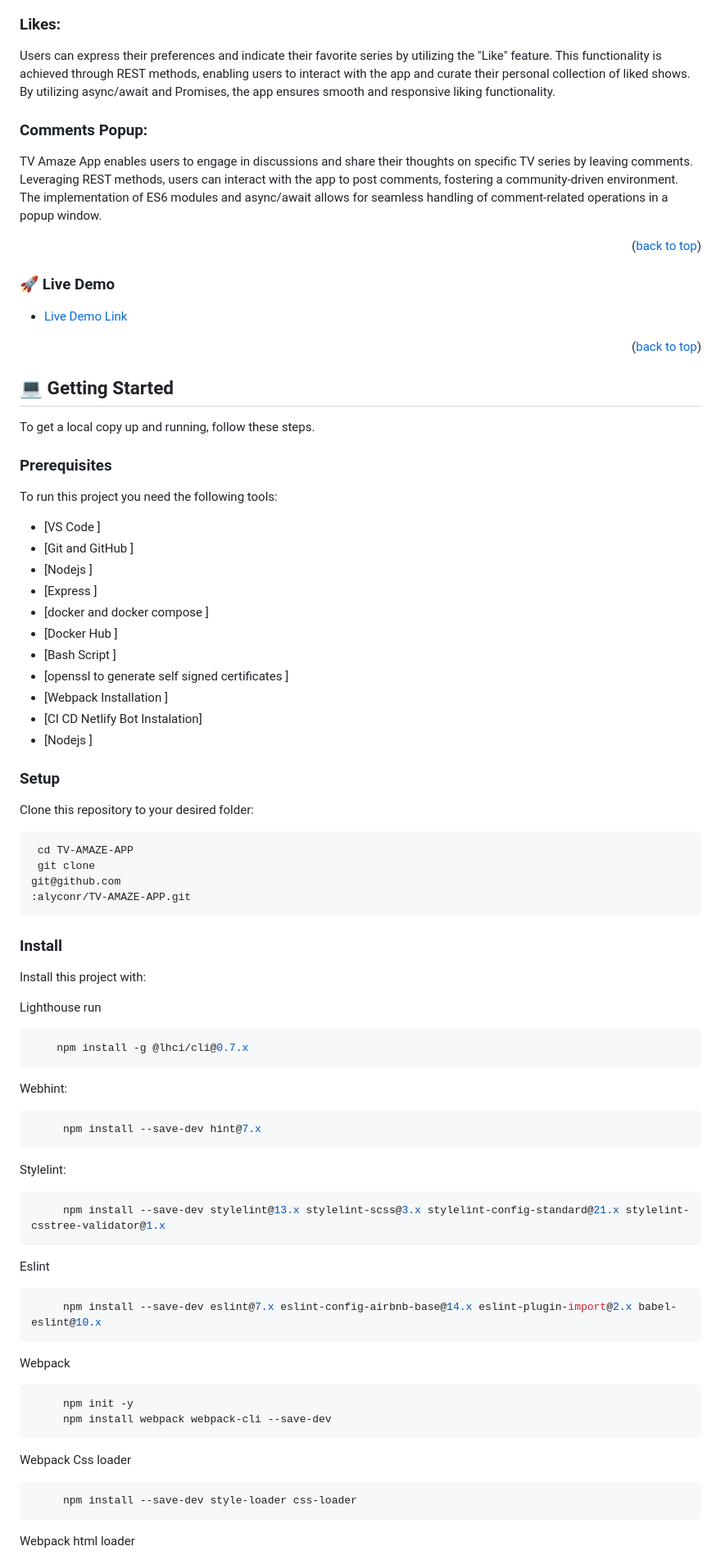
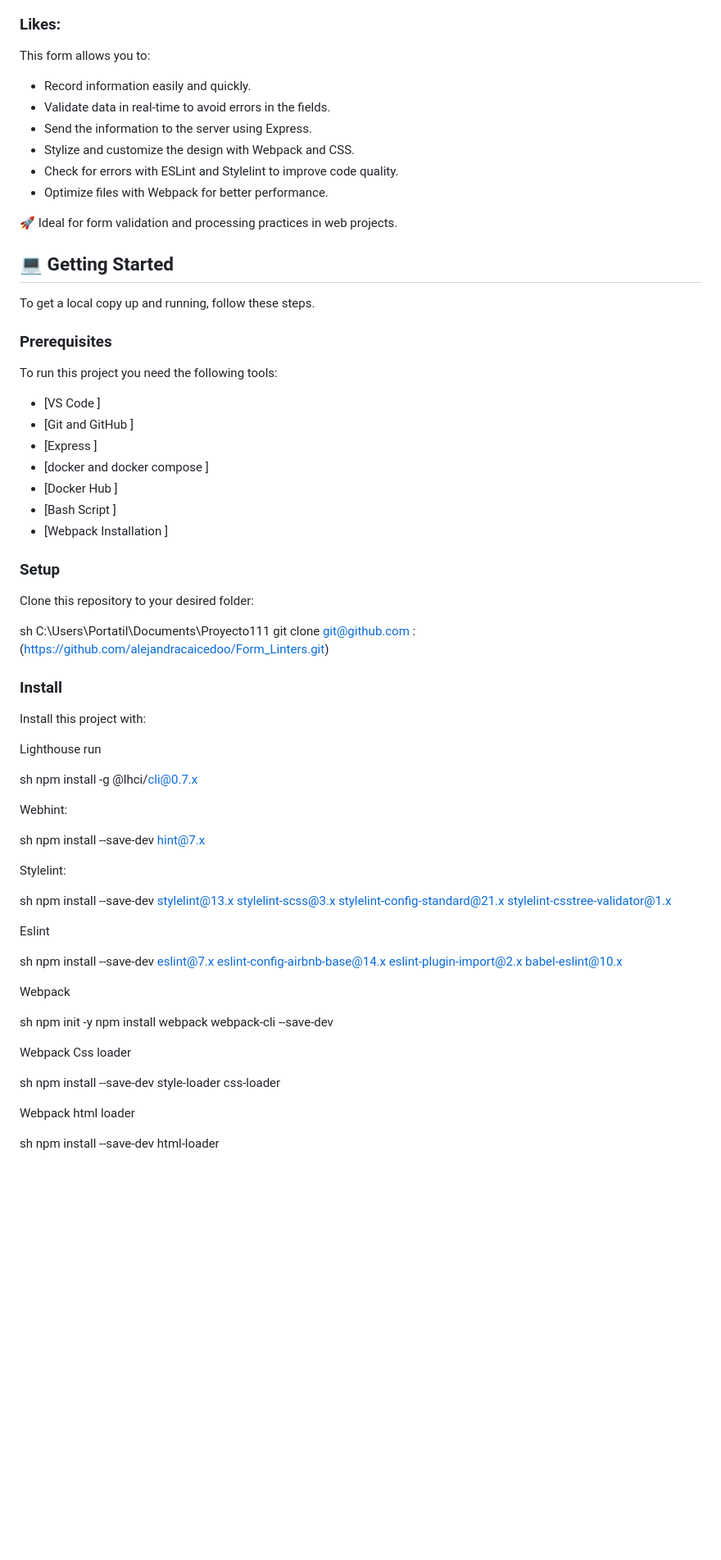
Before and after one commit to alejandracaicedoo/Form_Linters, a Markdown page: README.MD, the part around the change printed below. Shown: that part at 82% size. Rendered like a GitHub page; blank space fills up the shorter version.

````diff
--- a/README.MD
+++ b/README.MD
@@ -84,57 +43,45 @@
 
 ### Likes:
- Users can express their preferences and indicate their favorite series by utilizing the "Like" feature. This functionality is achieved through REST methods, enabling users to interact with the app and curate their personal collection of liked shows. By utilizing async/await and Promises, the app ensures smooth and responsive liking functionality.
 
-### Comments Popup:
- TV Amaze App enables users to engage in discussions and share their thoughts on specific TV series by leaving comments. Leveraging REST methods, users can interact with the app to post comments, fostering a community-driven environment. The implementation of ES6 modules and async/await allows for seamless handling of comment-related operations in a popup window.
+This form allows you to:
 
-<p align="right">(<a href="#readme-top">back to top</a>)</p>
+- Record information easily and quickly.
+- Validate data in real-time to avoid errors in the fields.
+- Send the information to the server using Express.
+- Stylize and customize the design with Webpack and CSS.
+- Check for errors with ESLint and Stylelint to improve code quality.
+- Optimize files with Webpack for better performance.
 
-<!-- LIVE DEMO -->
+🚀 Ideal for form validation and processing practices in web projects.
 
-### 🚀 Live Demo <a name="live-demo"></a>
-
->
-
-- [Live Demo Link](
-https://google.com/
-)
-
-
-
-<p align="right">(<a href="#readme-top">back to top</a>)</p>
 <!-- GETTING STARTED -->
 
 ## 💻 Getting Started <a name="getting-started"></a>
 
-
 To get a local copy up and running, follow these steps.
 
 ### Prerequisites
-To run this project  you need the following tools:
+
+To run this project you need the following tools:
+
 - [VS Code ]
 - [Git and GitHub ]
-- [Nodejs ]
 - [Express ]
 - [docker and docker compose ]
 - [Docker Hub ]
 - [Bash Script ]
-- [openssl to generate self signed certificates ]
 - [Webpack Installation ]
-- [CI CD Netlify Bot  Instalation]
-- [Nodejs ]
-
-
 
 ### Setup
 
 Clone this repository to your desired folder:
-```sh
- cd TV-AMAZE-APP
+
+sh
+  C:\Users\Portatil\Documents\Proyecto111
  git clone
-git@github.com
-:alyconr/TV-AMAZE-APP.git
-```
+git@github.com :(https://github.com/alejandracaicedoo/Form_Linters.git)
+
+
 
 
 ### Install
@@ -142,32 +89,43 @@ git@github.com
 Install this project with:
 
 Lighthouse run
-```sh
+
+sh
     npm install -g @lhci/cli@0.7.x
-```
+
+
 Webhint:
-```sh
+
+sh
      npm install --save-dev hint@7.x
-```
+
+
 Stylelint:
-```sh
+
+sh
      npm install --save-dev stylelint@13.x stylelint-scss@3.x stylelint-config-standard@21.x stylelint-csstree-validator@1.x
-```
+
 
 Eslint
-```sh
+
+sh
      npm install --save-dev eslint@7.x eslint-config-airbnb-base@14.x eslint-plugin-import@2.x babel-eslint@10.x
-```
+
+
 Webpack
-```sh
+
+sh
      npm init -y
      npm install webpack webpack-cli --save-dev
-```
+
 
 Webpack Css loader
-```sh
+
+sh
      npm install --save-dev style-loader css-loader
-```
+
+
 Webpack html loader
-```sh
+
+sh
      npm install --save-dev html-loader
````
Also changed, not shown: other parts of README.MD (+102 -145 lines).
